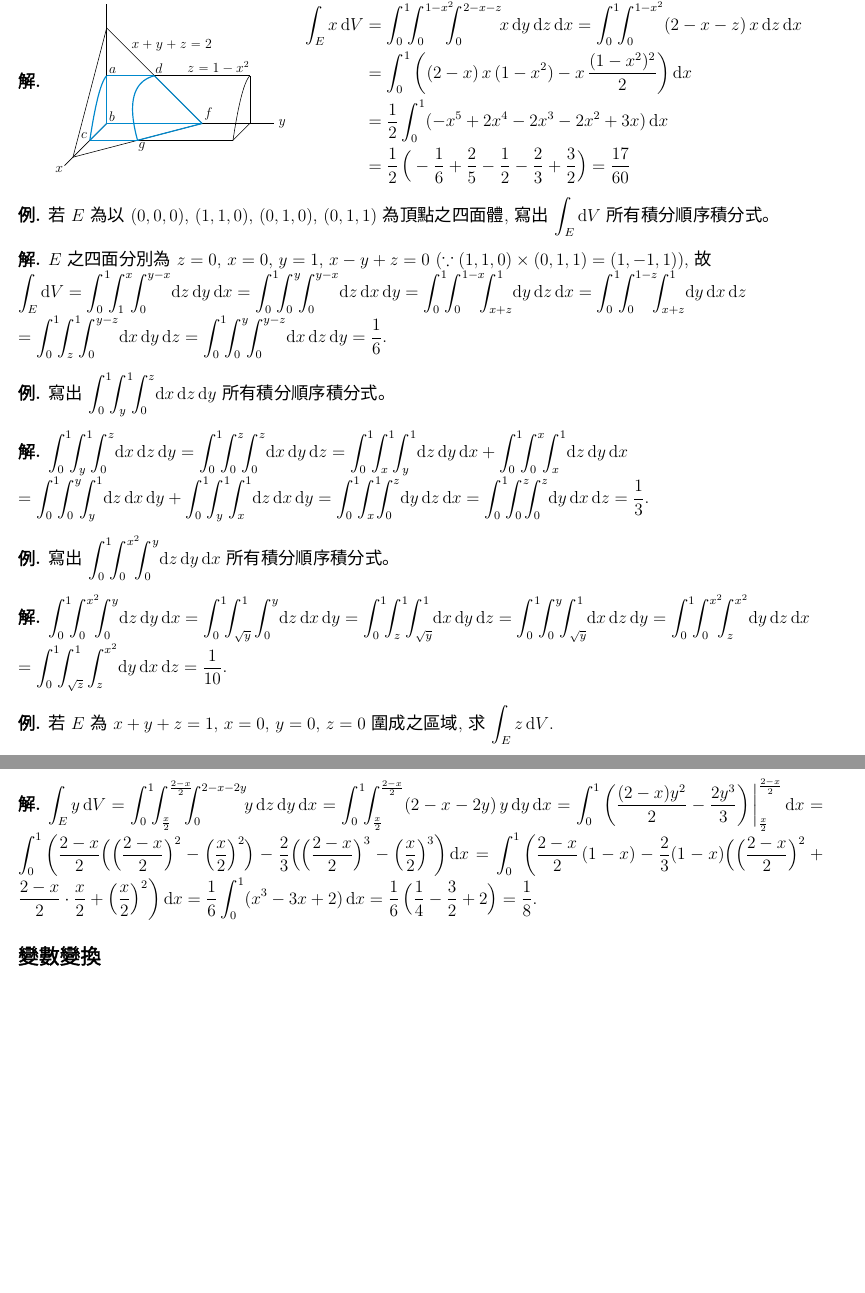
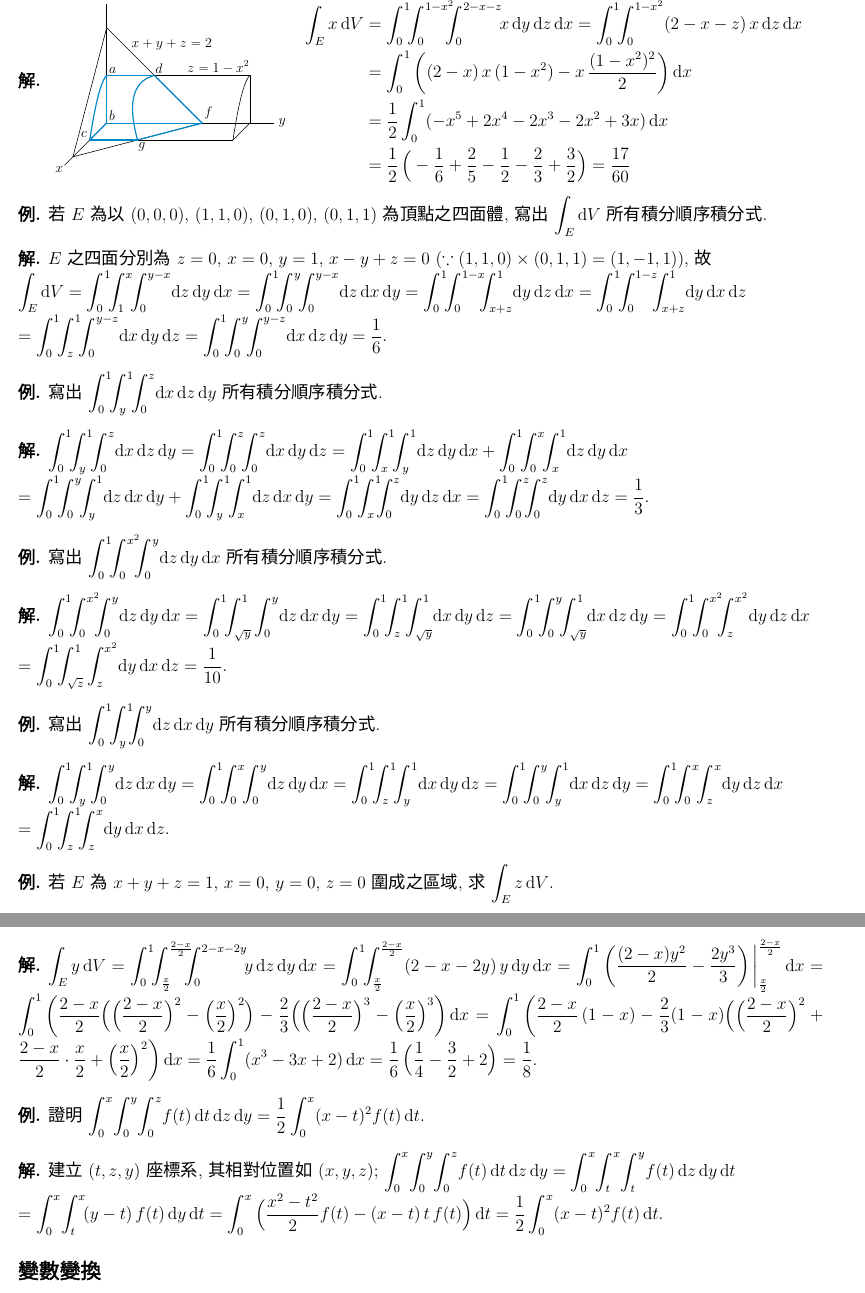
Before and after one commit to chang-ye-tu/calc, a LaTeX document (note/note07.tex): two parts of pages 17 and 18 of 19, joined at a grey line, cut so that both start at the same text, the shorter picture padded with empty space. Compiled offline with XeLaTeX; a missing font is replaced by an installed copy or a similar font.

Commit message:
Update note07.pdf

```diff
--- a/note/note07.tex
+++ b/note/note07.tex
@@ -1150,7 +1150,7 @@
 \end{sol}
 
 \begin{ex}
-  若 $E$ 為以 $(0, 0, 0)$, $(1, 1, 0)$, $(0, 1, 0)$, $(0, 1, 1)$ 為頂點之四面體, 寫出 $\ds\int_E\text{d}V$ 所有積分順序積分式。
+  若 $E$ 為以 $(0, 0, 0)$, $(1, 1, 0)$, $(0, 1, 0)$, $(0, 1, 1)$ 為頂點之四面體, 寫出 $\ds\int_E\text{d}V$ 所有積分順序積分式.
 \end{ex}
 
 \begin{sol}
@@ -1158,7 +1158,7 @@
 \end{sol}
 
 \begin{ex}
-  寫出 $\ds\int_0^1\!\!\int_y^{1}\!\!\int_0^{z}\!\!\,\text{d}x\,\text{d}z\,\text{d}y$ 所有積分順序積分式。
+  寫出 $\ds\int_0^1\!\!\int_y^{1}\!\!\int_0^{z}\!\!\,\text{d}x\,\text{d}z\,\text{d}y$ 所有積分順序積分式.
 \end{ex}
 
 \begin{sol}
@@ -1166,11 +1166,19 @@
 \end{sol}
 
 \begin{ex}
-  寫出 $\ds\int_0^1\!\!\int_0^{x^2}\!\!\!\int_0^{y}\!\!\,\text{d}z\,\text{d}y\,\text{d}x$ 所有積分順序積分式。
+  寫出 $\ds\int_0^1\!\!\int_0^{x^2}\!\!\!\int_0^{y}\!\!\,\text{d}z\,\text{d}y\,\text{d}x$ 所有積分順序積分式.
 \end{ex}
 
 \begin{sol}
   $\ds\int_0^1\!\!\int_0^{x^2}\!\!\!\int_0^{y}\!\!\,\text{d}z\,\text{d}y\,\text{d}x = \int_0^1\!\!\int_{\sqrt{y}}^1\int_0^{y}\!\!\,\text{d}z\,\text{d}x\,\text{d}y = \int_0^1\!\!\int_z^1\!\!\int_{\sqrt{y}}^1\!\!\,\text{d}x\,\text{d}y\,\text{d}z = \int_0^1\!\!\int_0^y\!\!\int_{\sqrt{y}}^1\!\!\,\text{d}x\,\text{d}z\,\text{d}y = \int_0^1\!\!\int_0^{x^2}\!\!\!\int_z^{x^2}\!\!\,\text{d}y\,\text{d}z\,\text{d}x \\= \int_0^1\!\!\int_{\sqrt{z}}^1\int_z^{x^2}\!\!\,\text{d}y\,\text{d}x\,\text{d}z = \frac{1}{10}$.
+\end{sol}
+
+\begin{ex}
+  寫出 $\ds\int_0^1\!\!\int_y^{1}\!\!\!\int_0^{y}\!\!\,\text{d}z\,\text{d}x\,\text{d}y$ 所有積分順序積分式.
+\end{ex}
+
+\begin{sol}
+  $\ds\int_0^1\!\!\int_y^{1}\!\!\int_0^{y}\!\!\,\text{d}z\,\text{d}x\,\text{d}y = \int_0^1\!\!\int_0^{x}\!\!\int_0^{y}\!\!\,\text{d}z\,\text{d}y\,\text{d}x = \int_0^1\!\!\int_z^1\!\!\int_{y}^1\!\!\,\text{d}x\,\text{d}y\,\text{d}z = \int_0^1\!\!\int_0^y\!\!\int_{y}^1\!\!\,\text{d}x\,\text{d}z\,\text{d}y = \int_0^1\!\!\int_0^{x}\!\!\int_z^{x}\!\!\,\text{d}y\,\text{d}z\,\text{d}x \\= \int_0^1\!\!\int_{z}^1\!\!\int_z^{x}\!\!\,\text{d}y\,\text{d}x\,\text{d}z$.
 \end{sol}
 
 \begin{ex}
@@ -1187,6 +1195,14 @@
 
 \begin{sol}
   $\ds\int_E y\,\text{d}V = \int_0^1\!\!\int_{\frac{x}{2}}^{\frac{2 - x}{2}}\!\!\!\!\int_0^{2 - x - 2y}\!\!y\,\text{d}z\,\text{d}y\,\text{d}x = \int_0^1\!\!\int_{\frac{x}{2}}^{\frac{2 - x}{2}}(2 - x - 2y)\,y\,\text{d}y\,\text{d}x = \int_0^1\bigg(\frac{(2 - x)y^2}{2} - \frac{2y^3}{3}\bigg)\,\bigg|_{\frac{x}{2}}^{\frac{2 - x}{2}}\,\text{d}x  = \int_0^1\bigg(\frac{2 - x}{2}\Big(\Big(\frac{2 - x}{2}\Big)^2 - \Big(\frac{x}{2}\Big)^2\Big) - \frac{2}{3}\Big(\Big(\frac{2 - x}{2}\Big)^3 - \Big(\frac{x}{2}\Big)^3\bigg)\,\text{d}x = \int_0^1\bigg(\frac{2 - x}{2}\,(1 - x) - \frac{2}{3}(1 - x)\Big(\Big(\frac{2 - x}{2}\Big)^2 + \frac{2 - x}{2}\cdot\frac{x}{2} + \Big(\frac{x}{2}\Big)^2\bigg)\,\text{d}x = \frac{1}{6}\int_0^1(x^3 - 3x + 2)\,\text{d}x = \frac{1}{6}\,\Big(\frac{1}{4} - \frac{3}{2} + 2\Big) = \frac{1}{8}$.
+\end{sol}
+
+\begin{ex}
+  證明 $\ds\int_0^{x}\!\int_0^{y}\!\int_0^{z}\!f(t)\,\text{d}t\,\text{d}z\,\text{d}y = \frac{1}{2}\int_0^{x}(x - t)^2f(t)\,\text{d}t$.
+\end{ex}
+
+\begin{sol}
+  建立 $(t, z, y)$ 座標系, 其相對位置如 $(x, y, z)$; $\ds\int_0^{x}\!\int_0^{y}\!\int_0^{z}\!f(t)\,\text{d}t\,\text{d}z\,\text{d}y = \int_0^{x}\!\int_t^{x}\!\int_{t}^{y}\!f(t)\,\text{d}z\,\text{d}y\,\text{d}t \\= \int_0^{x}\!\int_t^{x}\!(y - t)\,f(t)\,\text{d}y\,\text{d}t = \int_0^{x}\Big(\frac{x^2 - t^2}{2} f(t) - (x - t)\,t\,f(t)\Big)\,\text{d}t = \frac{1}{2}\int_0^x(x - t)^2 f(t)\,\text{d}t$.
 \end{sol}
 
 \subsection*{變數變換}
```
Also changed, not shown: note/note07.pdf, note/note07.tex (4 more changed lines).
